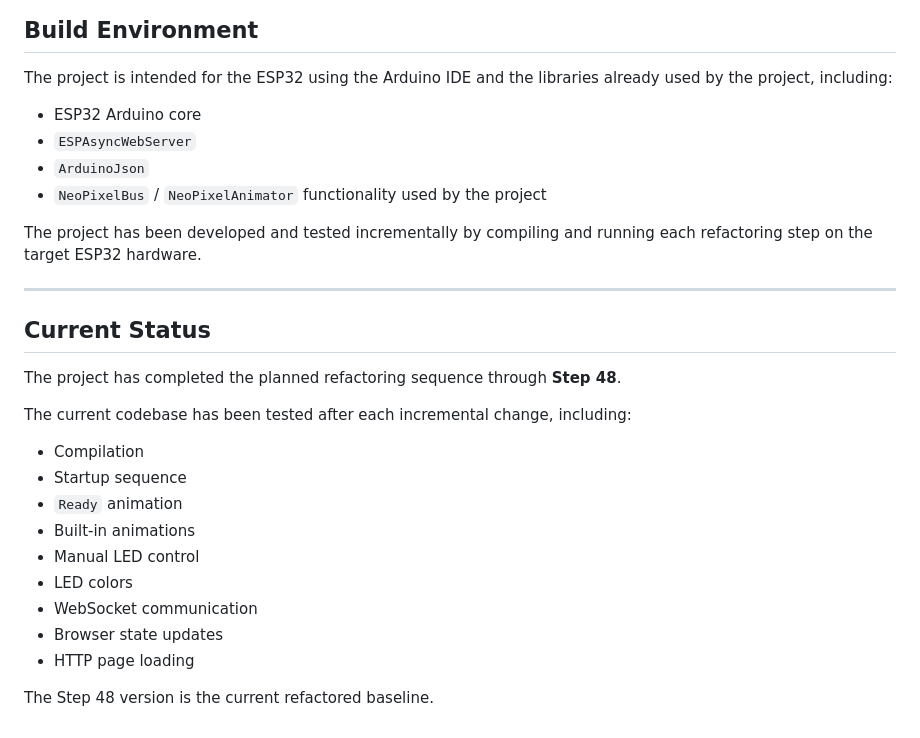
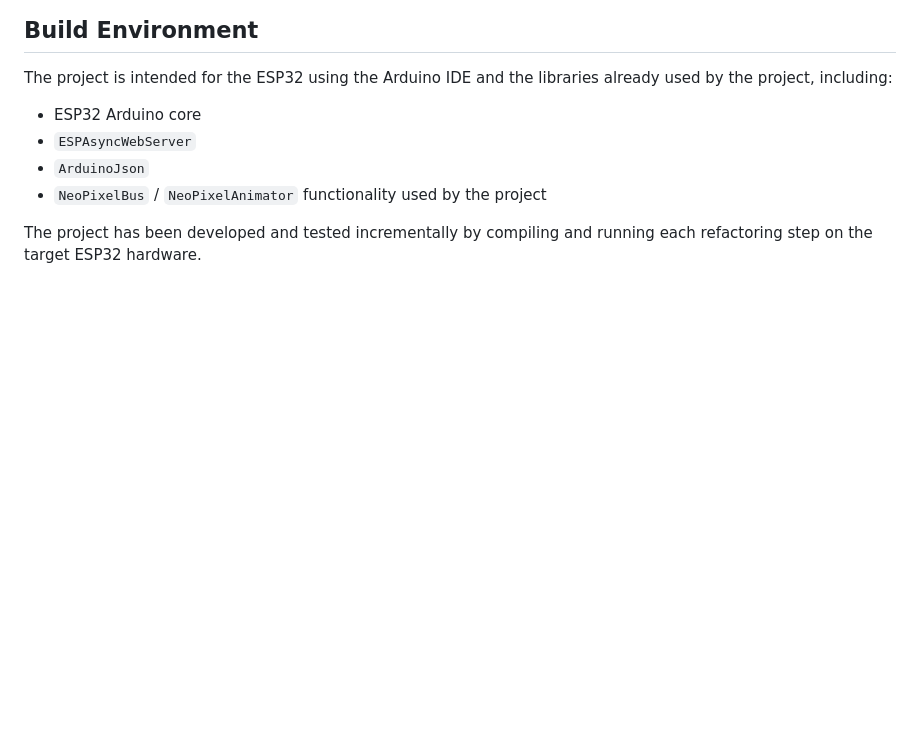
Before and after one commit to jxmot/lightserver, a Markdown page: README.md, the part around one of its changes. Drawn GitHub-style; blank space fills up the shorter version.

```diff
--- a/README.md
+++ b/README.md
@@ -526,23 +487,3 @@ The project is intended for the ESP32 using the Arduino IDE and the libraries al
 - `NeoPixelBus` / `NeoPixelAnimator` functionality used by the project
 
 The project has been developed and tested incrementally by compiling and running each refactoring step on the target ESP32 hardware.
-
----
-
-## Current Status
-
-The project has completed the planned refactoring sequence through **Step 48**.
-
-The current codebase has been tested after each incremental change, including:
-
-- Compilation
-- Startup sequence
-- `Ready` animation
-- Built-in animations
-- Manual LED control
-- LED colors
-- WebSocket communication
-- Browser state updates
-- HTTP page loading
-
-The Step 48 version is the current refactored baseline.
```
Also changed, not shown: other parts of README.md (+0 -39 lines).
